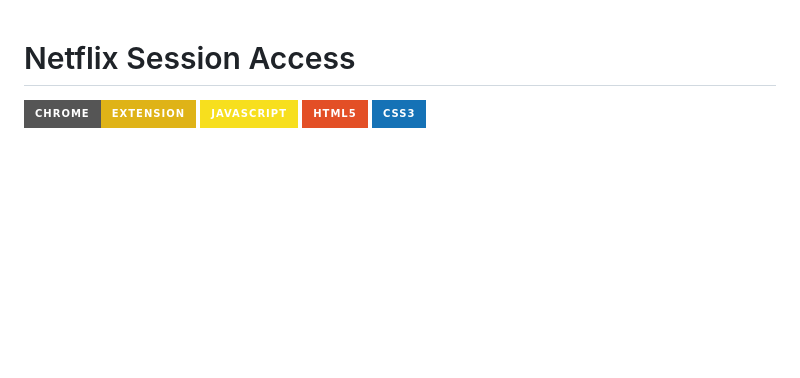
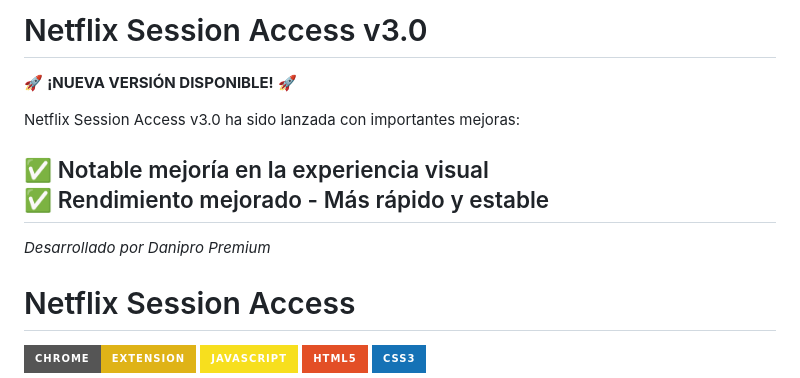
Before and after one commit to DANIPROPREMIUM/Netflix-Session-Access, a Markdown page: README.md, the part around the change. Rendered like a GitHub page; badges without logos; blank space fills up the shorter version.

```diff
--- a/README.md
+++ b/README.md
@@ -1,4 +1,13 @@
+# Netflix Session Access v3.0
 
+🚀 **¡NUEVA VERSIÓN DISPONIBLE!** 🚀
+
+Netflix Session Access v3.0 ha sido lanzada con importantes mejoras:
+
+✅ Notable mejoría en la experiencia visual
+✅ Rendimiento mejorado - Más rápido y estable
+---
+*Desarrollado por Danipro Premium*
 
 # Netflix Session Access
 
```
